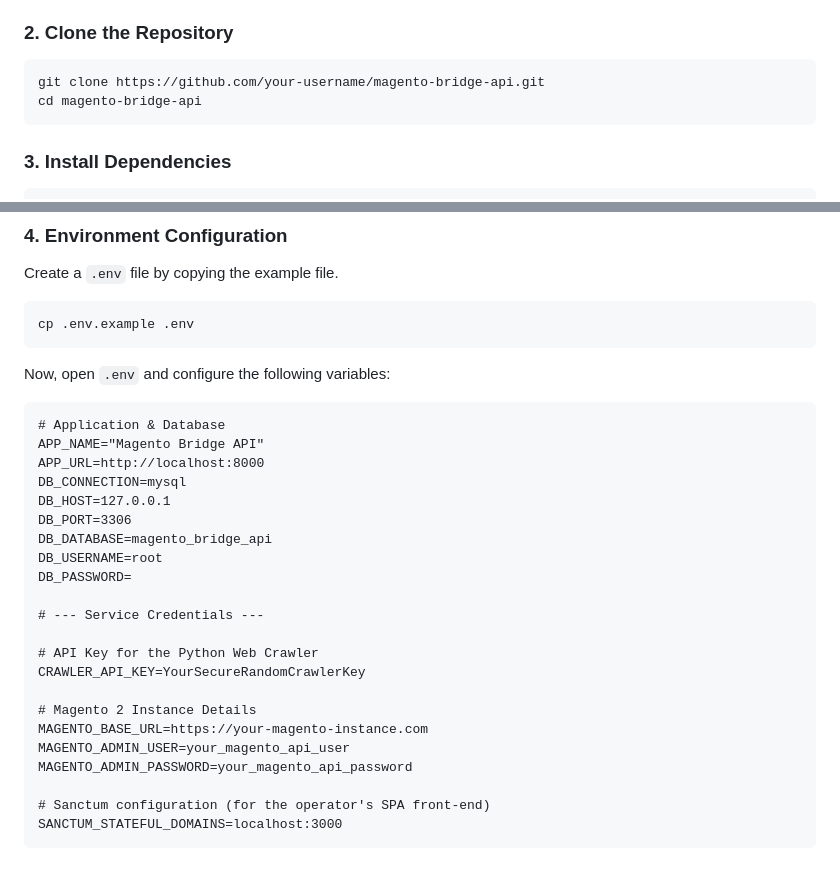
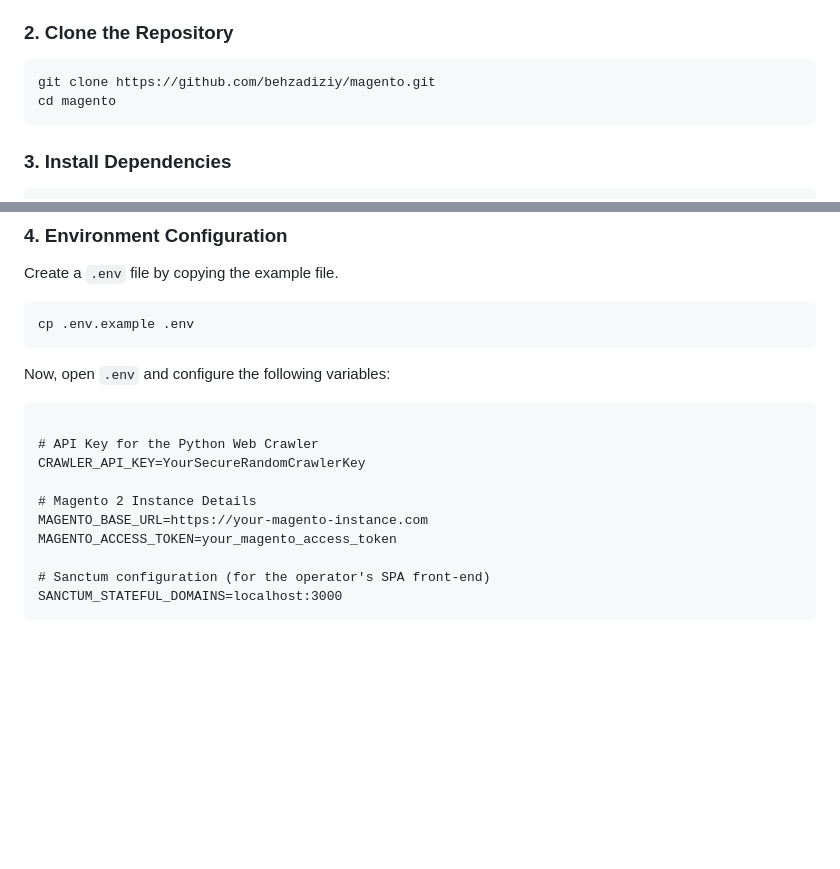
Before and after one commit to behzadiziy/magento, a Markdown page: README.md, 2 parts joined by grey strips. GitHub-like rendering; blank space fills up the shorter version.

````diff
--- a/README.md
+++ b/README.md
@@ -61,8 +61,8 @@ Follow these steps to get the project up and running on your local development m
 
 ### 2. Clone the Repository
 ```bash
-git clone https://github.com/your-username/magento-bridge-api.git
-cd magento-bridge-api
+git clone https://github.com/behzadiziy/magento.git
+cd magento
 ```
 
 ### 3. Install Dependencies
@@ -80,25 +80,13 @@ cp .env.example .env
 Now, open `.env` and configure the following variables:
 
 ```dotenv
-# Application & Database
-APP_NAME="Magento Bridge API"
-APP_URL=http://localhost:8000
-DB_CONNECTION=mysql
-DB_HOST=127.0.0.1
-DB_PORT=3306
-DB_DATABASE=magento_bridge_api
-DB_USERNAME=root
-DB_PASSWORD=
-
-# --- Service Credentials ---
 
 # API Key for the Python Web Crawler
 CRAWLER_API_KEY=YourSecureRandomCrawlerKey
 
 # Magento 2 Instance Details
 MAGENTO_BASE_URL=https://your-magento-instance.com
-MAGENTO_ADMIN_USER=your_magento_api_user
-MAGENTO_ADMIN_PASSWORD=your_magento_api_password
+MAGENTO_ACCESS_TOKEN=your_magento_access_token
 
 # Sanctum configuration (for the operator's SPA front-end)
 SANCTUM_STATEFUL_DOMAINS=localhost:3000
````
